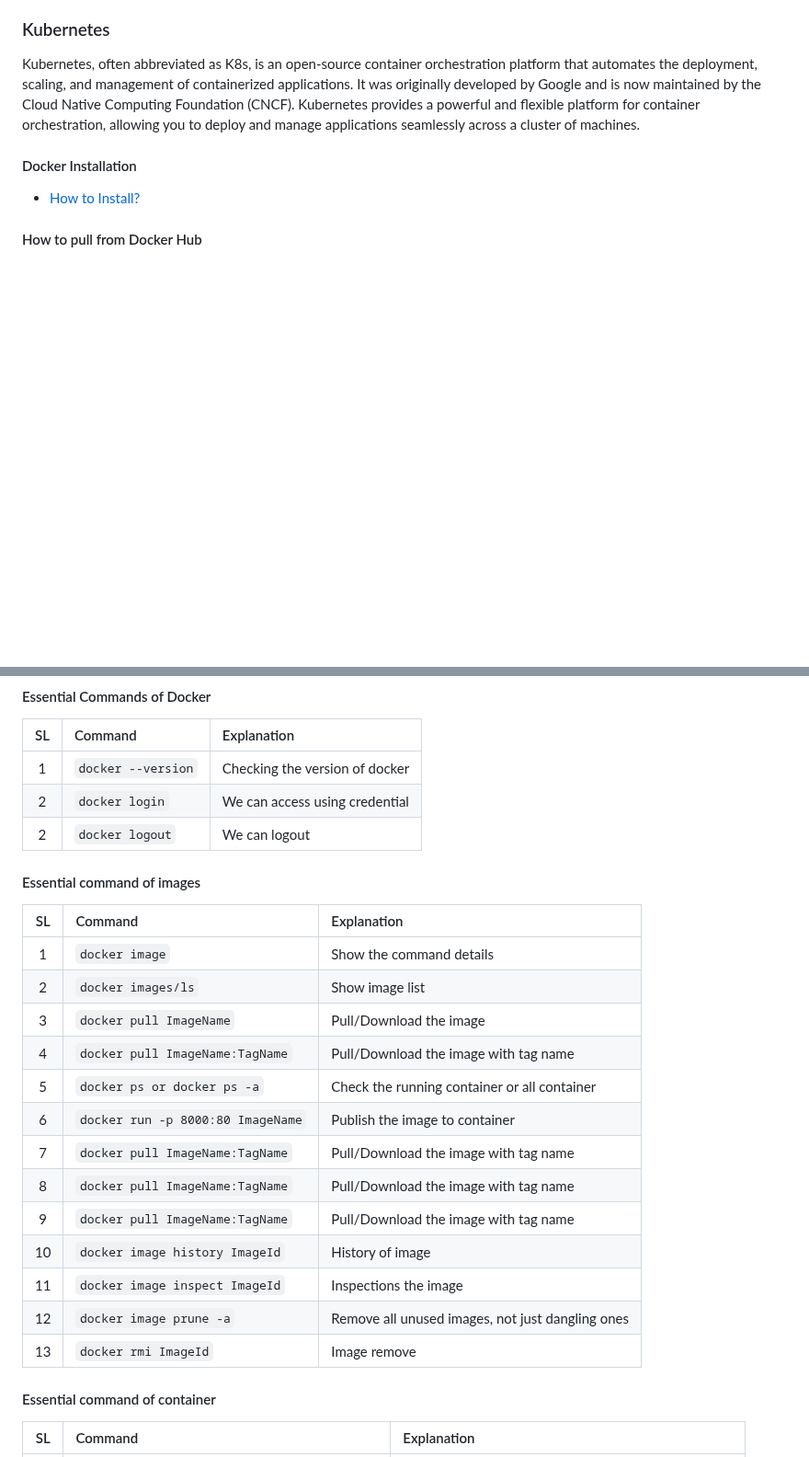
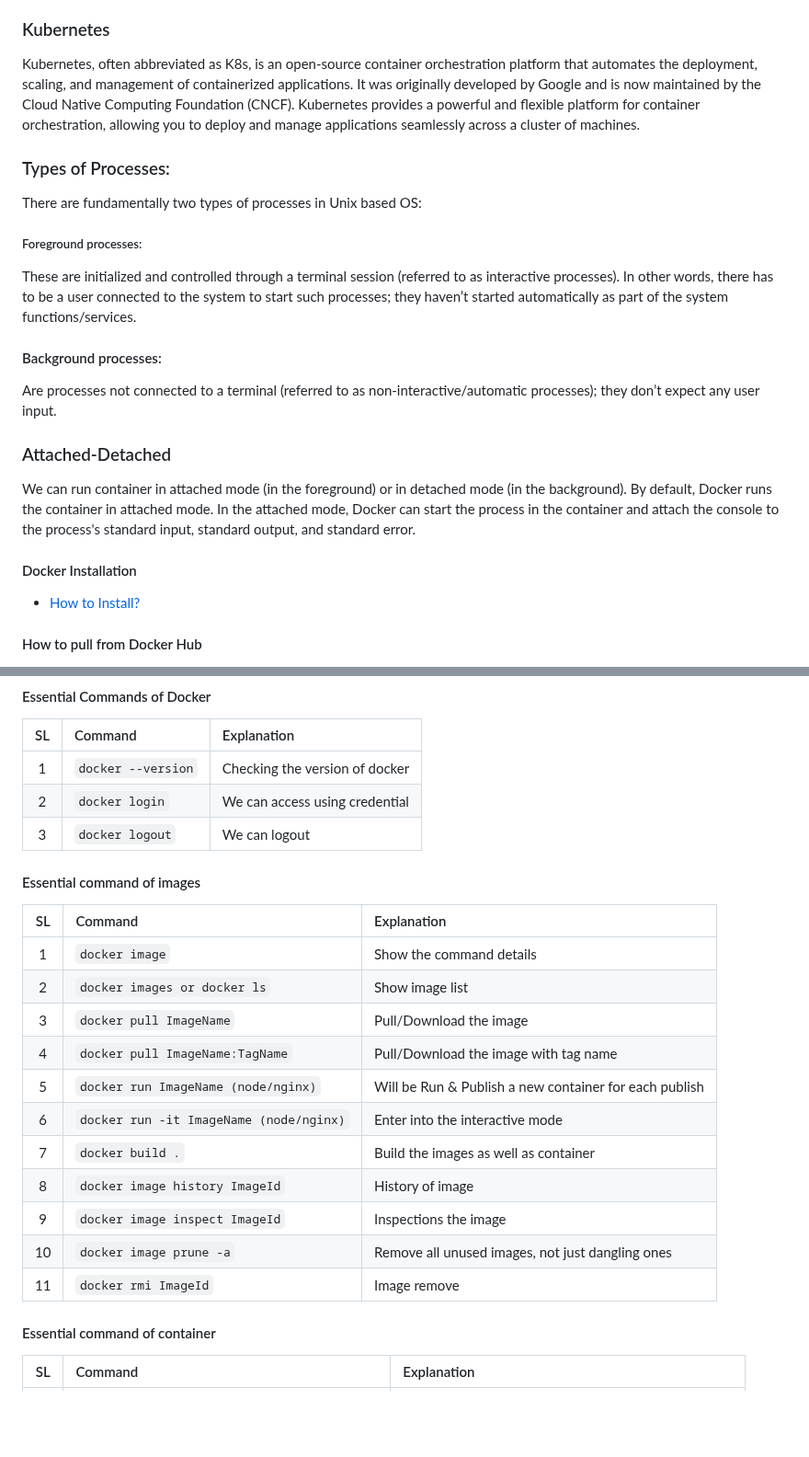
Before and after one commit to jakir-ruet/kubernetes-learning, a Markdown page: README.md, 2 parts joined by grey strips. Shown at 92% size. Rendered like a GitHub page; blank space fills up the shorter version.

Commit message:
background-foreground added

```diff
--- a/README.md
+++ b/README.md
@@ -13,6 +13,22 @@ Docker is a platform and set of tools designed to facilitate the creation, deplo
 ### Kubernetes
 
 Kubernetes, often abbreviated as K8s, is an open-source container orchestration platform that automates the deployment, scaling, and management of containerized applications. It was originally developed by Google and is now maintained by the Cloud Native Computing Foundation (CNCF). Kubernetes provides a powerful and flexible platform for container orchestration, allowing you to deploy and manage applications seamlessly across a cluster of machines.
+
+### Types of Processes:
+
+There are fundamentally two types of processes in Unix based OS:
+
+##### Foreground processes:
+
+These are initialized and controlled through a terminal session (referred to as interactive processes). In other words, there has to be a user connected to the system to start such processes; they haven’t started automatically as part of the system functions/services.
+
+#### Background processes:
+
+Are processes not connected to a terminal (referred to as non-interactive/automatic processes); they don’t expect any user input.
+
+### Attached-Detached
+
+We can run container in attached mode (in the foreground) or in detached mode (in the background). By default, Docker runs the container in attached mode. In the attached mode, Docker can start the process in the container and attach the console to the process's standard input, standard output, and standard error.
 
 #### Docker Installation
 
@@ -35,25 +51,23 @@ Kubernetes, often abbreviated as K8s, is an open-source container orchestration
 | :-: | :----------------- | :----------------------------- |
 |  1  | `docker --version` | Checking the version of docker |
 |  2  | `docker login`     | We can access using credential |
-|  2  | `docker logout`    | We can logout                  |
+|  3  | `docker logout`    | We can logout                  |
 
 #### Essential command of images
 
-| SL  | Command                           | Explanation                                      |
-| :-: | :-------------------------------- | :----------------------------------------------- |
-|  1  | `docker image`                    | Show the command details                         |
-|  2  | `docker images/ls`                | Show image list                                  |
-|  3  | `docker pull ImageName`           | Pull/Download the image                          |
-|  4  | `docker pull ImageName:TagName`   | Pull/Download the image with tag name            |
-|  5  | `docker ps or docker ps -a`       | Check the running container or all container     |
-|  6  | `docker run -p 8000:80 ImageName` | Publish the image to container                   |
-|  7  | `docker pull ImageName:TagName`   | Pull/Download the image with tag name            |
-|  8  | `docker pull ImageName:TagName`   | Pull/Download the image with tag name            |
-|  9  | `docker pull ImageName:TagName`   | Pull/Download the image with tag name            |
-| 10  | `docker image history ImageId`    | History of image                                 |
-| 11  | `docker image inspect ImageId`    | Inspections the image                            |
-| 12  | `docker image prune -a`           | Remove all unused images, not just dangling ones |
-| 13  | `docker rmi ImageId`              | Image remove                                     |
+| SL  | Command                                 | Explanation                                            |
+| :-: | :-------------------------------------- | :----------------------------------------------------- |
+|  1  | `docker image`                          | Show the command details                               |
+|  2  | `docker images or docker ls`            | Show image list                                        |
+|  3  | `docker pull ImageName`                 | Pull/Download the image                                |
+|  4  | `docker pull ImageName:TagName`         | Pull/Download the image with tag name                  |
+|  5  | `docker run ImageName (node/nginx)`     | Will be Run & Publish a new container for each publish |
+|  6  | `docker run -it ImageName (node/nginx)` | Enter into the interactive mode                        |
+|  7  | `docker build .`                        | Build the images as well as container                  |
+|  8  | `docker image history ImageId`          | History of image                                       |
+|  9  | `docker image inspect ImageId`          | Inspections the image                                  |
+| 10  | `docker image prune -a`                 | Remove all unused images, not just dangling ones       |
+| 11  | `docker rmi ImageId`                    | Image remove                                           |
 
 #### Essential command of container
 
```
